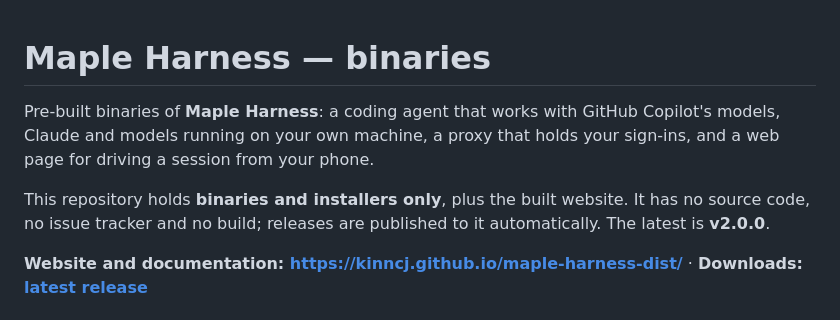
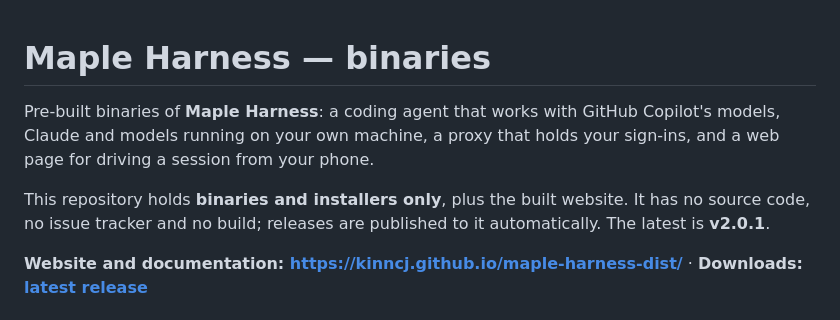
Before and after one commit to kinncj/maple-harness-dist, a Markdown page: README.md, the part around the change. Rendered like a GitHub page.

Commit message:
release v2.0.1

```diff
--- a/README.md
+++ b/README.md
@@ -1,14 +1,14 @@
 # Maple Harness — binaries
 
 <!-- This file is the template for the README of the public binaries repository,
-     kinncj/maple-harness-dist. The release workflow renders v2.0.0 and pushes it. -->
+     kinncj/maple-harness-dist. The release workflow renders v2.0.1 and pushes it. -->
 
 Pre-built binaries of **Maple Harness**: a coding agent that works with GitHub Copilot's models, Claude and
 models running on your own machine, a proxy that holds your sign-ins, and a web page for driving a session
 from your phone.
 
 This repository holds **binaries and installers only**, plus the built website. It has no source code, no issue
-tracker and no build; releases are published to it automatically. The latest is **v2.0.0**.
+tracker and no build; releases are published to it automatically. The latest is **v2.0.1**.
 
 **Website and documentation: <https://kinncj.github.io/maple-harness-dist/>**  ·  **Downloads: [latest release](https://github.com/kinncj/maple-harness-dist/releases/latest)**
 
```
